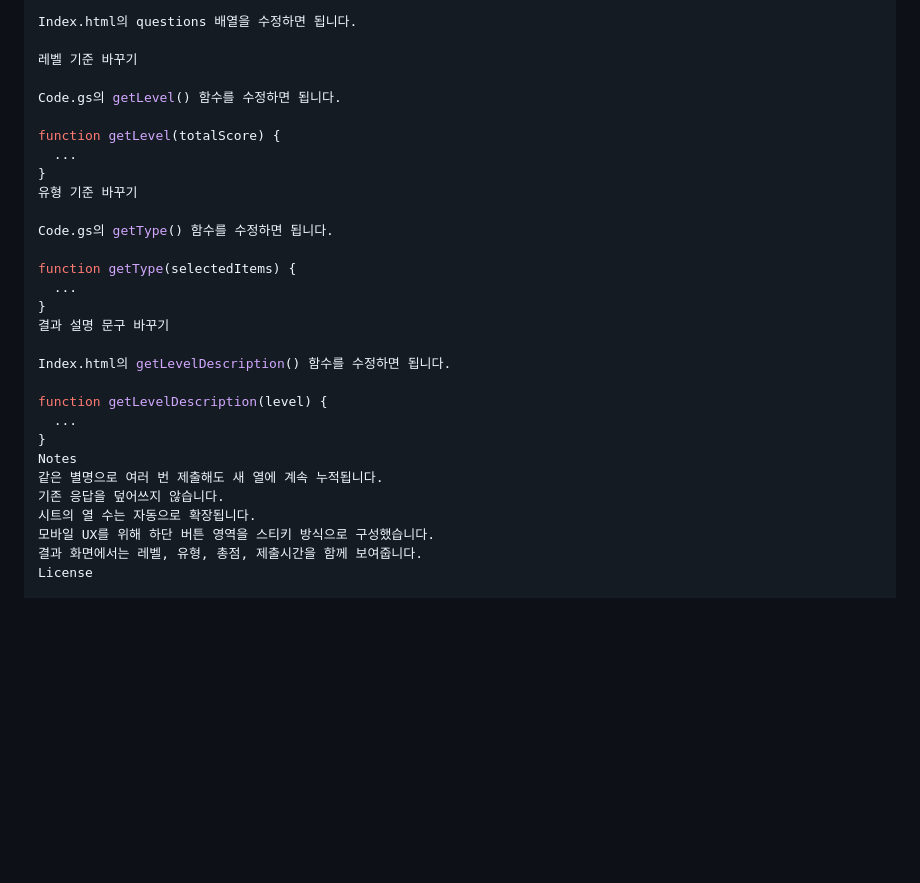
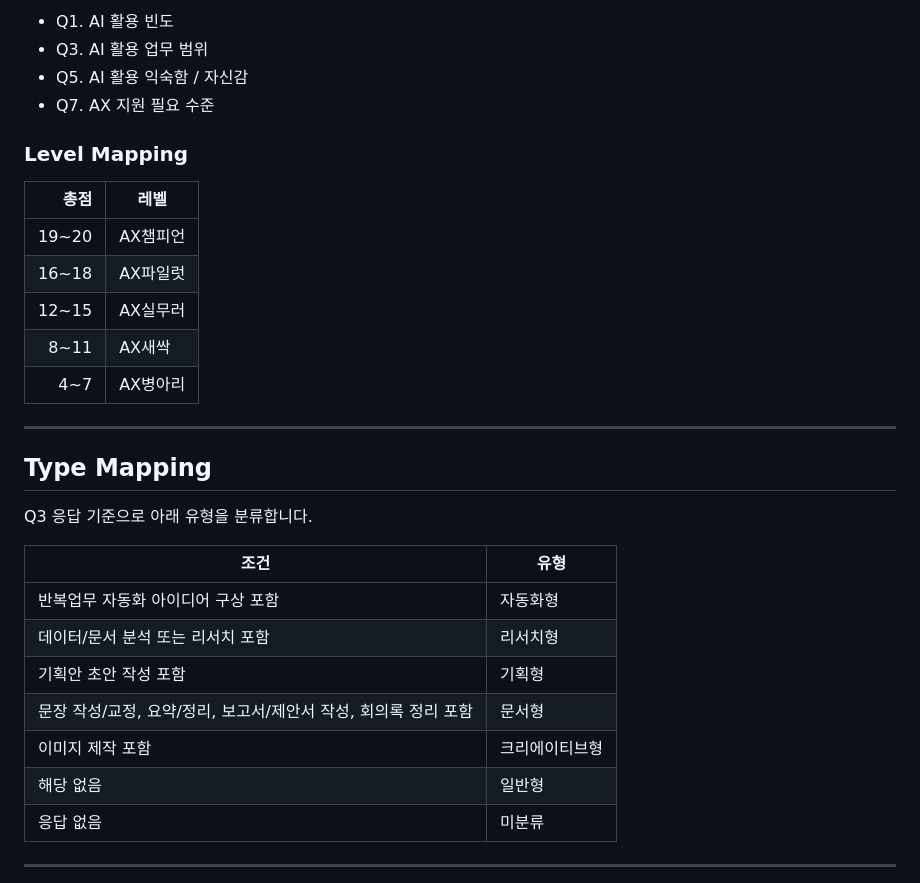
Before and after one commit to merryAI-dev/AXChampion, a Markdown page: README.md, the part around one of its changes. GitHub-like rendering; blank space fills up the shorter version.

```diff
--- a/README.md
+++ b/README.md
@@ -175,32 +152,34 @@ Index.html에서 아래 부분을 수정하면 됩니다.
 
-Index.html의 questions 배열을 수정하면 됩니다.
+ - Q1. AI 활용 빈도
+ - Q3. AI 활용 업무 범위
+ - Q5. AI 활용 익숙함 / 자신감
+ - Q7. AX 지원 필요 수준
 
-레벨 기준 바꾸기
+ ### Level Mapping
 
-Code.gs의 getLevel() 함수를 수정하면 됩니다.
+ | 총점 | 레벨 |
+ |---:|---|
+ | 19~20 | AX챔피언 |
+ | 16~18 | AX파일럿 |
+ | 12~15 | AX실무러 |
+ | 8~11 | AX새싹 |
+ | 4~7 | AX병아리 |
 
-function getLevel(totalScore) {
-  ...
-}
-유형 기준 바꾸기
+ ---
 
-Code.gs의 getType() 함수를 수정하면 됩니다.
+ ## Type Mapping
 
-function getType(selectedItems) {
-  ...
-}
-결과 설명 문구 바꾸기
+ Q3 응답 기준으로 아래 유형을 분류합니다.
 
-Index.html의 getLevelDescription() 함수를 수정하면 됩니다.
+ | 조건 | 유형 |
+ |---|---|
+ | 반복업무 자동화 아이디어 구상 포함 | 자동화형 |
+ | 데이터/문서 분석 또는 리서치 포함 | 리서치형 |
+ | 기획안 초안 작성 포함 | 기획형 |
+ | 문장 작성/교정, 요약/정리, 보고서/제안서 작성, 회의록 정리 포함 | 문서형 |
+ | 이미지 제작 포함 | 크리에이티브형 |
+ | 해당 없음 | 일반형 |
+ | 응답 없음 | 미분류 |
 
-function getLevelDescription(level) {
-  ...
-}
-Notes
-같은 별명으로 여러 번 제출해도 새 열에 계속 누적됩니다.
-기존 응답을 덮어쓰지 않습니다.
-시트의 열 수는 자동으로 확장됩니다.
-모바일 UX를 위해 하단 버튼 영역을 스티키 방식으로 구성했습니다.
-결과 화면에서는 레벨, 유형, 총점, 제출시간을 함께 보여줍니다.
-License
+ ---
 
```
Also changed, not shown: other parts of README.md (+175 -125 lines).
